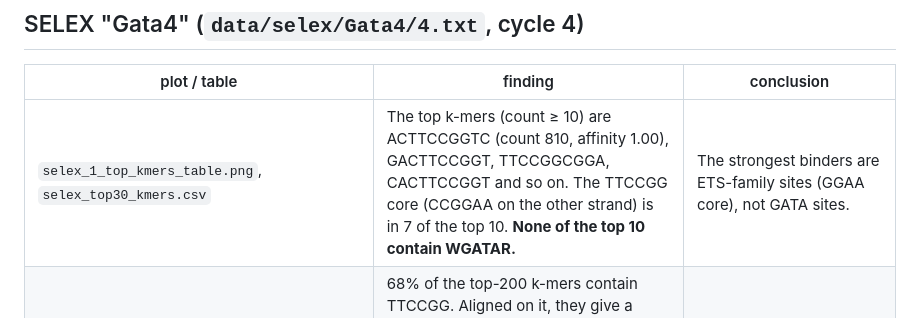
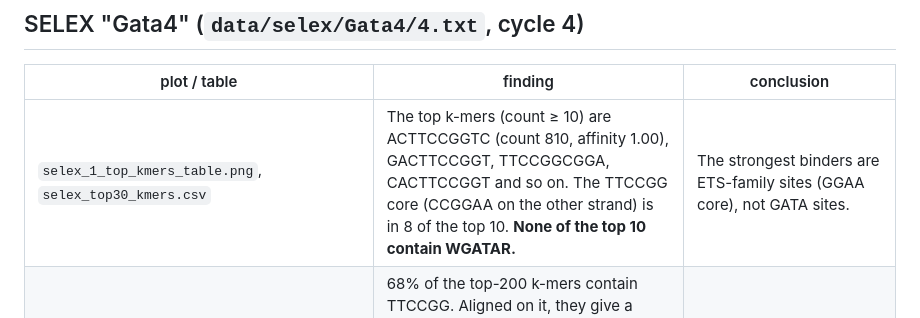
Before and after one commit to PieterZanders/DNAffinity, a Markdown page: outputs/data_evidence/data_evidence.md, the part around the change. GitHub-like rendering.

Commit message:
data_evidence.md: fix top-10 ETS count

```diff
--- a/outputs/data_evidence/data_evidence.md
+++ b/outputs/data_evidence/data_evidence.md
@@ -13,7 +13,7 @@ Generated by `scripts/data_evidence.py` (key numbers are in `key_numbers.json`).
 ## SELEX "Gata4" (`data/selex/Gata4/4.txt`, cycle 4)
 | plot / table | finding | conclusion |
 |---|---|---|
-| `selex_1_top_kmers_table.png`, `selex_top30_kmers.csv` | The top k-mers (count ≥ 10) are ACTTCCGGTC (count 810, affinity 1.00), GACTTCCGGT, TTCCGGCGGA, CACTTCCGGT and so on. The TTCCGG core (CCGGAA on the other strand) is in 7 of the top 10. **None of the top 10 contain WGATAR.** | The strongest binders are ETS-family sites (GGAA core), not GATA sites. |
+| `selex_1_top_kmers_table.png`, `selex_top30_kmers.csv` | The top k-mers (count ≥ 10) are ACTTCCGGTC (count 810, affinity 1.00), GACTTCCGGT, TTCCGGCGGA, CACTTCCGGT and so on. The TTCCGG core (CCGGAA on the other strand) is in 8 of the top 10. **None of the top 10 contain WGATAR.** | The strongest binders are ETS-family sites (GGAA core), not GATA sites. |
 | `selex_2_logo_top_kmers_vs_gata.png`, `selex_top200_TTCCGG_aligned_counts.csv` | 68% of the top-200 k-mers contain TTCCGG. Aligned on it, they give a clear **(A)CTTCCGG(T)** logo, the classic ETS class I site. **0% of the top 200 contain WGATAR.** The GATA4 reference logo is shown for comparison. | The motif learned from this file is ETS, not GATA4. |
 | `selex_3_gata_vs_ets_enrichment.png`, `selex_motif_enrichment.csv` | CCGGAA k-mers make up 1.9% of all k-mers, but **70% of the top 100 (37.7× enrichment) and 46% of the top 1000 (24.7×)**. WGATAR k-mers make up 0.6% of all k-mers and **0% of the top 100 and top 1000**. The bare GATA core is depleted (0.76× in the top 100, 0.55× in the top 1000). Mean affinity is 0.43 for CCGGAA k-mers and 0.22 for WGATAR k-mers, about the same as the 0.23 average for k-mers without WGATAR. | The file is not a GATA4 enrichment. It is most likely an ETS-factor experiment (or a mislabelled file or contaminated library). Check the sample ID and source before using it for Gata4. |
 | `selex_4_selex_test_is_upbm.png`, `selex_test_vs_upbm_identity.csv` | `SELEX_test.txt` and the uPBM training file both have 5,511 rows and identical label quantiles (median 0.110682 in both; KS D = 0.0002, p = 1.0). They share 2,521 exact 10-mers, whose labels correlate at r = 0.962, and 81% of those labels are bit-identical. They use the same WEIGHT scheme (1/10). Only 8.5% of the `SELEX_test.txt` sequences appear in the SELEX `4.txt` k-mer table. | `SELEX_test.txt` is a (re-sampled) copy of the uPBM data, not a SELEX test set. Remove or rename it. |
```
